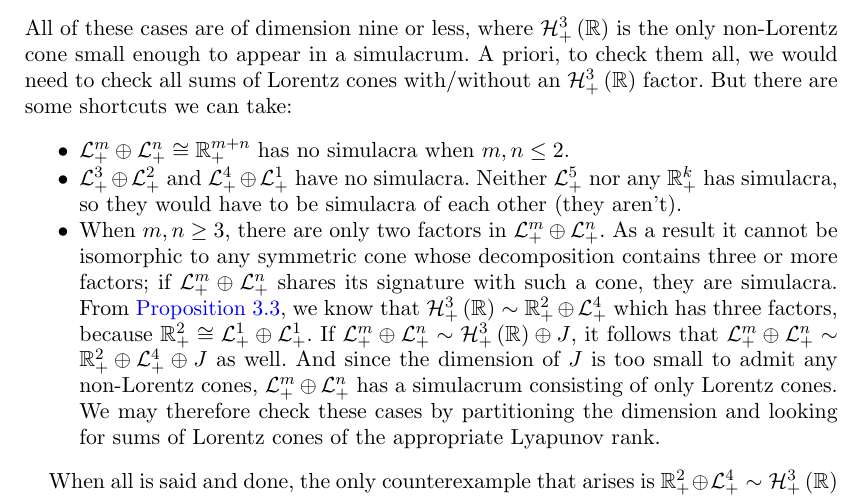
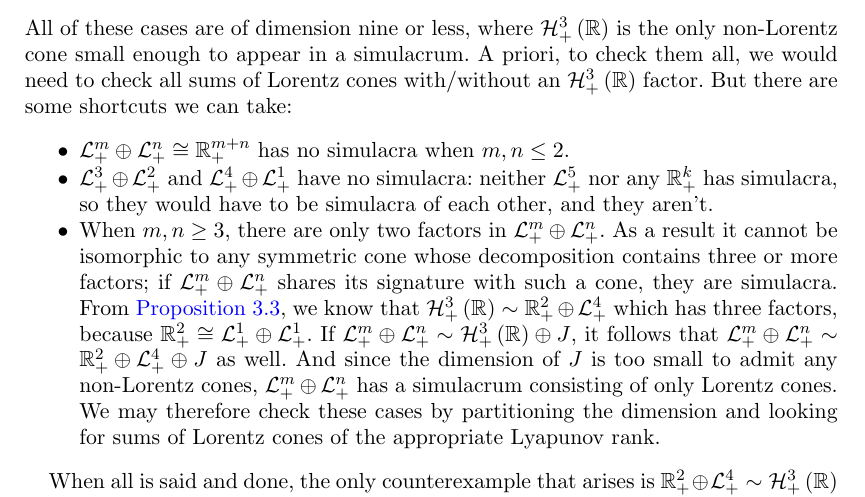
Before and after one commit to orlitzky/the_uniqueness_of_lyapunov_rank_among_symmetric_cones, a LaTeX document (the_uniqueness_of_lyapunov_rank_among_symmetric_cones.tex): part of page 13 of 17, cut so that both start at the same text. Compiled offline with pdfLaTeX; a missing bibliography style is replaced by a similar one.

Commit message:
Tweak the bullet about L^4+L^1, L^3+L^2 (referee suggestion)
Maybe this is a bit more clear with a colon instead of a period?

```diff
--- a/the_uniqueness_of_lyapunov_rank_among_symmetric_cones.tex
+++ b/the_uniqueness_of_lyapunov_rank_among_symmetric_cones.tex
@@ -1289,10 +1289,10 @@
           \end{item}
           \begin{item}
             $\directsum{\Lnplus[3]}{\Lnplus[2]}$ and
-            $\directsum{\Lnplus[4]}{\Lnplus[1]}$ have no
-            simulacra. Neither $\Lnplus[5]$ nor any $\Rnplus[k]$ has
-            simulacra, so they would have to be simulacra of each
-            other (they aren't).
+            $\directsum{\Lnplus[4]}{\Lnplus[1]}$ have no simulacra:
+            neither $\Lnplus[5]$ nor any $\Rnplus[k]$ has simulacra,
+            so they would have to be simulacra of each other, and they
+            aren't.
           \end{item}
           \begin{item}
             When $m,n \ge 3$, there are only two factors in
```
